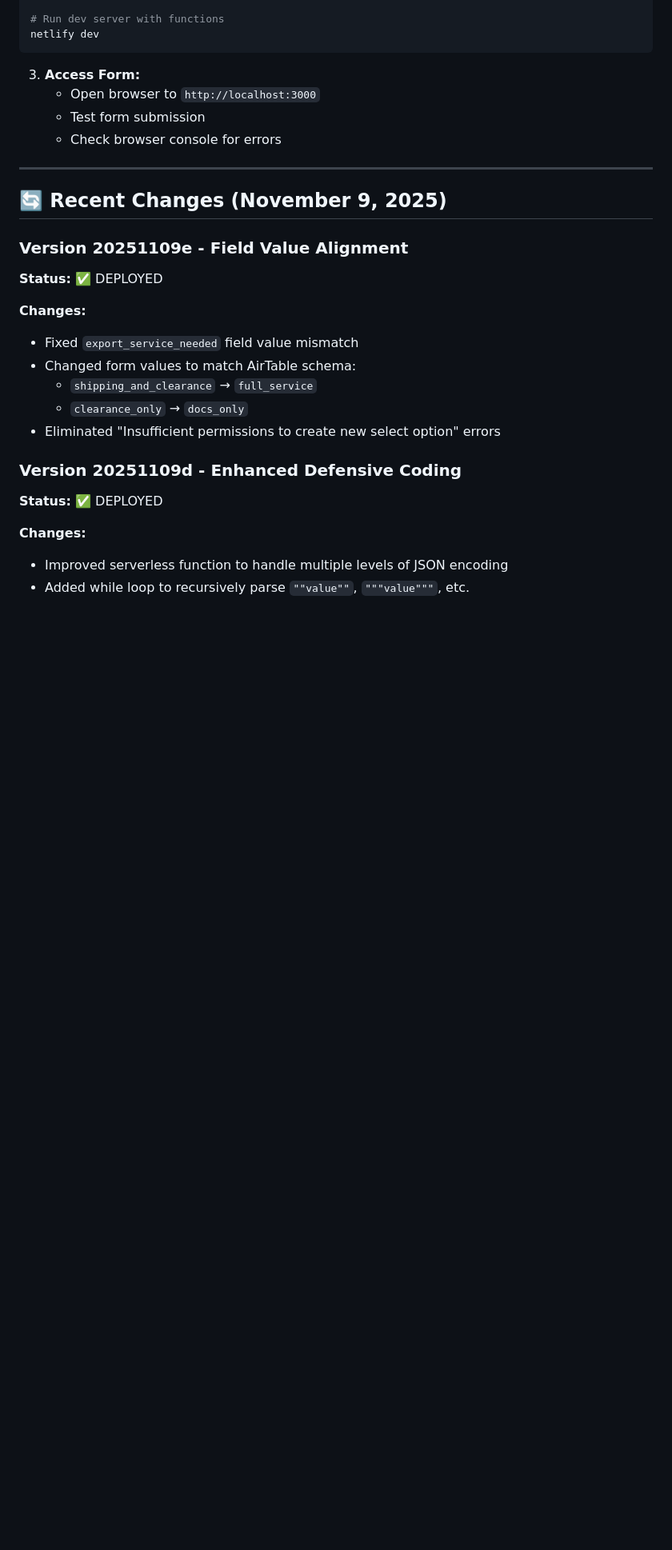
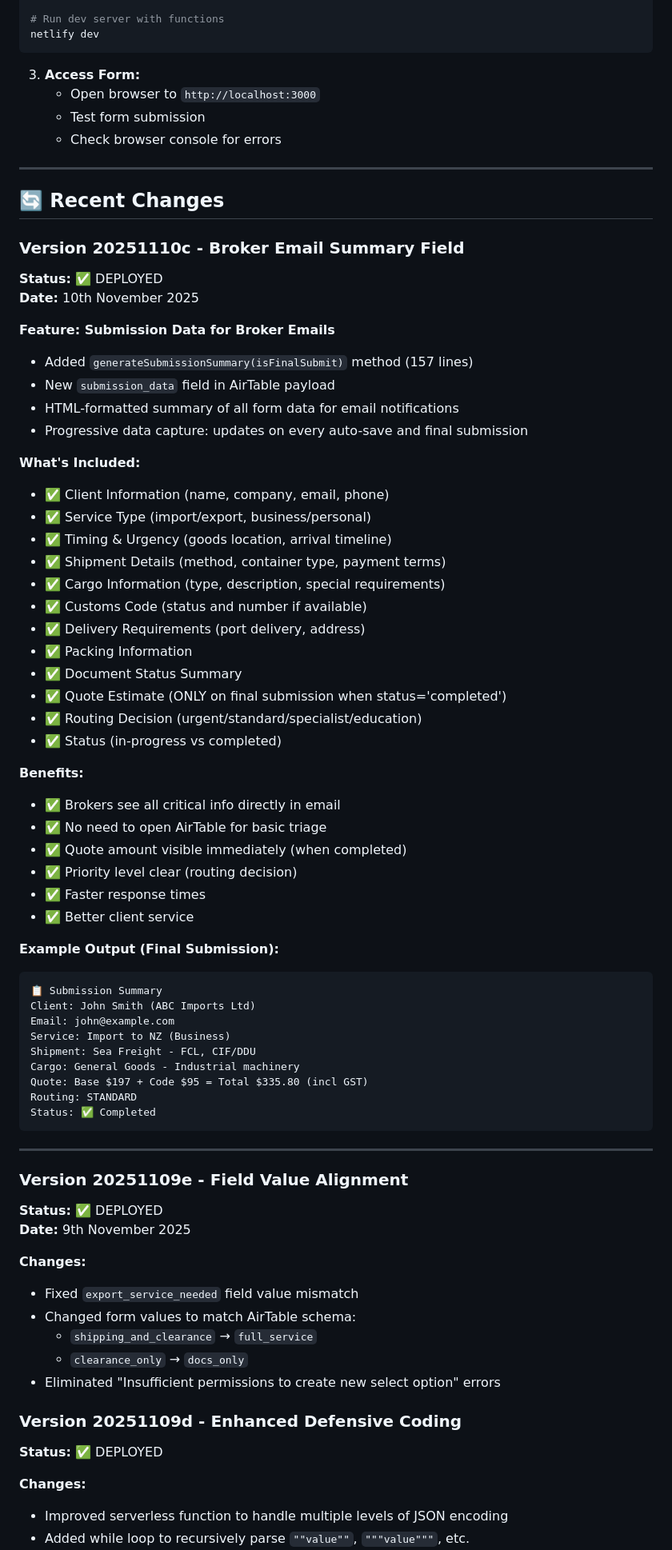
Before and after one commit to shadoff88/esf_quote, a Markdown page: README.md, the part around one of its changes. Shown at 80% size. Drawn GitHub-style; blank space fills up the shorter version.

Commit message:
docs: Update README with submission_data field documentation
DOCUMENTATION UPDATE:
- Add submission_data field to Backend Integration section
- Add submission_data to Airtable Schema with detailed description
- Update app.js file size (280KB → 293KB)
- Update Last Updated date to 10th November 2025 (v20251110c)
- Add Version 20251110c section to Recent Changes with:
  - Feature description and benefits
  - Complete data inclusions list
  - Example output for broker emails
  - Benefits for broker workflow

SECTIONS UPDATED:
✅ Backend Integration features
✅ File Structure (app.js size)
✅ Airtable Schema (new Broker Email Fields section)
✅ Recent Changes (v20251110c added)

This ensures developers and AI tools understand the new
submission_data field and its purpose for broker email notifications.

````diff
--- a/README.md
+++ b/README.md
@@ -305,10 +314,58 @@ netlify dev
 
 ---
 
-## 🔄 Recent Changes (November 9, 2025)
+## 🔄 Recent Changes
+
+### Version 20251110c - Broker Email Summary Field
+**Status:** ✅ DEPLOYED
+**Date:** 10th November 2025
+
+**Feature: Submission Data for Broker Emails**
+- Added `generateSubmissionSummary(isFinalSubmit)` method (157 lines)
+- New `submission_data` field in AirTable payload
+- HTML-formatted summary of all form data for email notifications
+- Progressive data capture: updates on every auto-save and final submission
+
+**What's Included:**
+- ✅ Client Information (name, company, email, phone)
+- ✅ Service Type (import/export, business/personal)
+- ✅ Timing & Urgency (goods location, arrival timeline)
+- ✅ Shipment Details (method, container type, payment terms)
+- ✅ Cargo Information (type, description, special requirements)
+- ✅ Customs Code (status and number if available)
+- ✅ Delivery Requirements (port delivery, address)
+- ✅ Packing Information
+- ✅ Document Status Summary
+- ✅ Quote Estimate (ONLY on final submission when status='completed')
+- ✅ Routing Decision (urgent/standard/specialist/education)
+- ✅ Status (in-progress vs completed)
+
+**Benefits:**
+- ✅ Brokers see all critical info directly in email
+- ✅ No need to open AirTable for basic triage
+- ✅ Quote amount visible immediately (when completed)
+- ✅ Priority level clear (routing decision)
+- ✅ Faster response times
+- ✅ Better client service
+
+**Example Output (Final Submission):**
+```
+📋 Submission Summary
+Client: John Smith (ABC Imports Ltd)
+Email: john@example.com
+Service: Import to NZ (Business)
+Shipment: Sea Freight - FCL, CIF/DDU
+Cargo: General Goods - Industrial machinery
+Quote: Base $197 + Code $95 = Total $335.80 (incl GST)
+Routing: STANDARD
+Status: ✅ Completed
+```
+
+---
 
 ### Version 20251109e - Field Value Alignment
 **Status:** ✅ DEPLOYED
+**Date:** 9th November 2025
 
 **Changes:**
 - Fixed `export_service_needed` field value mismatch
````
Also changed, not shown: other parts of README.md (+12 -3 lines).
